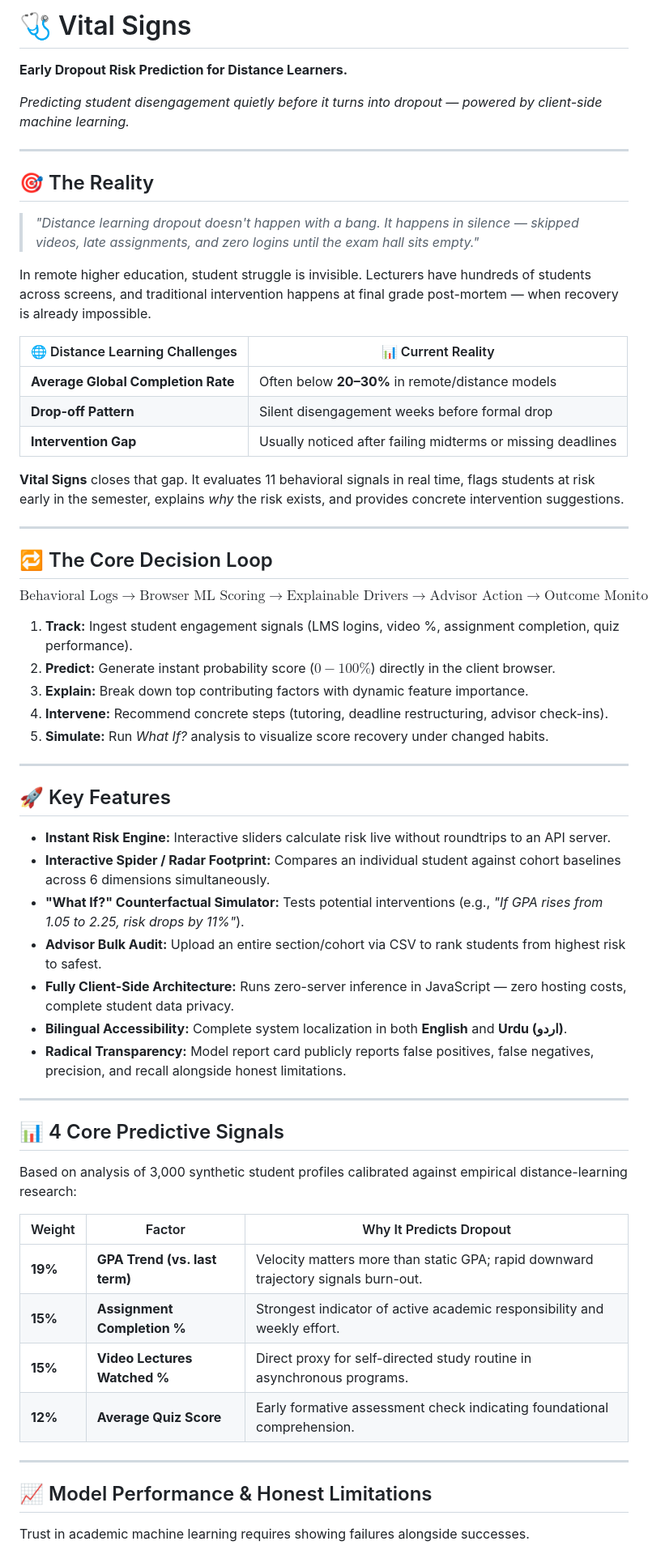
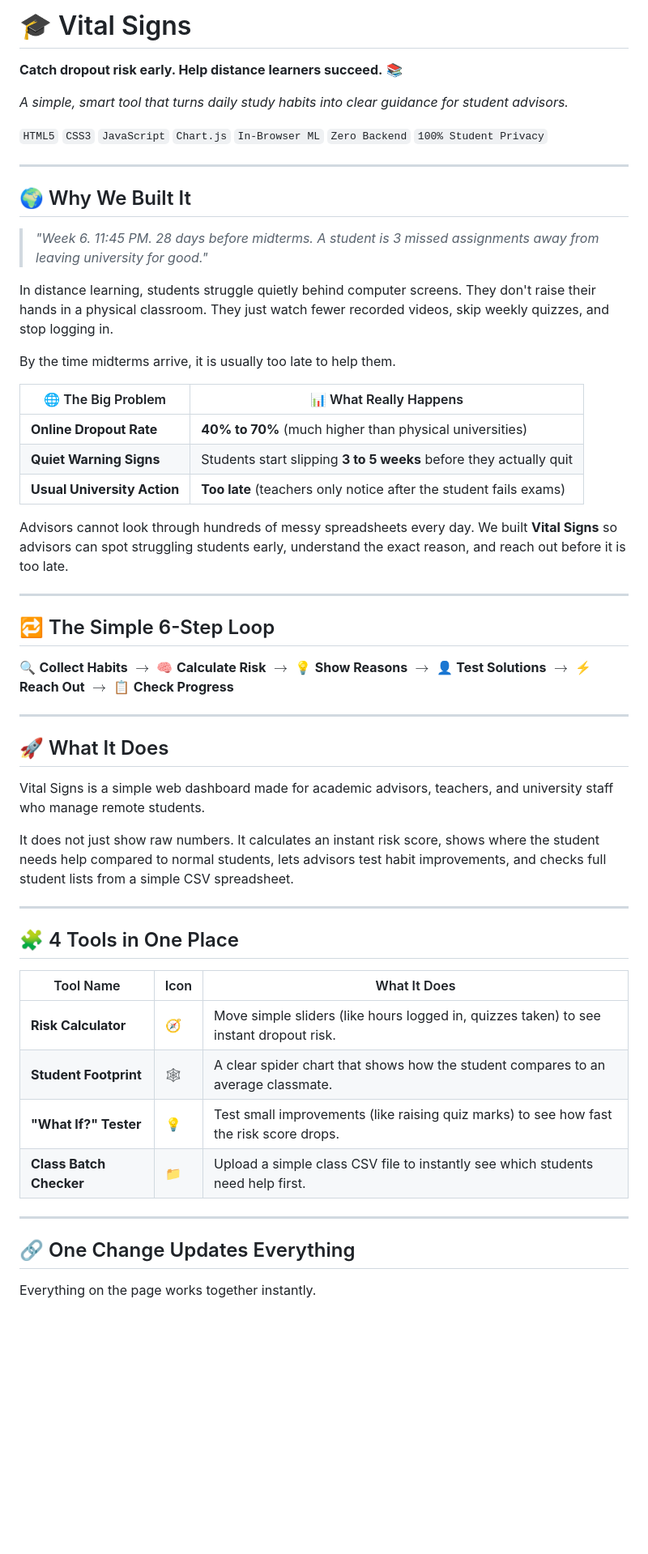
Before and after one commit to maria-aqdas/VU-Dropout-Predictor, a Markdown page: README.md, the part around one of its changes. Shown at 81% size. Rendered like a GitHub page; blank space fills up the shorter version.

```diff
--- a/README.md
+++ b/README.md
@@ -1,65 +1,57 @@
-# 🩺 Vital Signs
+# 🎓 Vital Signs
 
-**Early Dropout Risk Prediction for Distance Learners.**
+**Catch dropout risk early. Help distance learners succeed.** 📚
 
-*Predicting student disengagement quietly before it turns into dropout — powered by client-side machine learning.*
+*A simple, smart tool that turns daily study habits into clear guidance for student advisors.*
+
+`HTML5` `CSS3` `JavaScript` `Chart.js` `In-Browser ML` `Zero Backend` `100% Student Privacy`
 
 ---
 
-## 🎯 The Reality
+## 🌍 Why We Built It
 
-> *"Distance learning dropout doesn't happen with a bang. It happens in silence — skipped videos, late assignments, and zero logins until the exam hall sits empty."*
+> *"Week 6. 11:45 PM. 28 days before midterms. A student is 3 missed assignments away from leaving university for good."*
 
-In remote higher education, student struggle is invisible. Lecturers have hundreds of students across screens, and traditional intervention happens at final grade post-mortem — when recovery is already impossible.
+In distance learning, students struggle quietly behind computer screens. They don't raise their hands in a physical classroom. They just watch fewer recorded videos, skip weekly quizzes, and stop logging in.
 
-| 🌐 Distance Learning Challenges | 📊 Current Reality |
+By the time midterms arrive, it is usually too late to help them.
+
+| 🌐 The Big Problem | 📊 What Really Happens |
 | --- | --- |
-| **Average Global Completion Rate** | Often below **20–30%** in remote/distance models |
-| **Drop-off Pattern** | Silent disengagement weeks before formal drop |
-| **Intervention Gap** | Usually noticed after failing midterms or missing deadlines |
+| **Online Dropout Rate** | **40% to 70%** (much higher than physical universities) |
+| **Quiet Warning Signs** | Students start slipping **3 to 5 weeks** before they actually quit |
+| **Usual University Action** | **Too late** (teachers only notice after the student fails exams) |
 
-**Vital Signs** closes that gap. It evaluates 11 behavioral signals in real time, flags students at risk early in the semester, explains *why* the risk exists, and provides concrete intervention suggestions.
+Advisors cannot look through hundreds of messy spreadsheets every day. We built **Vital Signs** so advisors can spot struggling students early, understand the exact reason, and reach out before it is too late.
 
 ---
 
-## 🔁 The Core Decision Loop
+## 🔁 The Simple 6-Step Loop
 
-$$\text{Behavioral Logs} \longrightarrow \text{Browser ML Scoring} \longrightarrow \text{Explainable Drivers} \longrightarrow \text{Advisor Action} \longrightarrow \text{Outcome Monitoring}$$
-
-1. **Track:** Ingest student engagement signals (LMS logins, video %, assignment completion, quiz performance).
-2. **Predict:** Generate instant probability score ($0-100\%$) directly in the client browser.
-3. **Explain:** Break down top contributing factors with dynamic feature importance.
-4. **Intervene:** Recommend concrete steps (tutoring, deadline restructuring, advisor check-ins).
-5. **Simulate:** Run *What If?* analysis to visualize score recovery under changed habits.
+🔍 **Collect Habits** $\longrightarrow$ 🧠 **Calculate Risk** $\longrightarrow$ 💡 **Show Reasons** $\longrightarrow$ 👤 **Test Solutions** $\longrightarrow$ ⚡ **Reach Out** $\longrightarrow$ 📋 **Check Progress**
 
 ---
 
-## 🚀 Key Features
+## 🚀 What It Does
 
-* **Instant Risk Engine:** Interactive sliders calculate risk live without roundtrips to an API server.
-* **Interactive Spider / Radar Footprint:** Compares an individual student against cohort baselines across 6 dimensions simultaneously.
-* **"What If?" Counterfactual Simulator:** Tests potential interventions (e.g., *"If GPA rises from 1.05 to 2.25, risk drops by 11%"*).
-* **Advisor Bulk Audit:** Upload an entire section/cohort via CSV to rank students from highest risk to safest.
-* **Fully Client-Side Architecture:** Runs zero-server inference in JavaScript — zero hosting costs, complete student data privacy.
-* **Bilingual Accessibility:** Complete system localization in both **English** and **Urdu (اردو)**.
-* **Radical Transparency:** Model report card publicly reports false positives, false negatives, precision, and recall alongside honest limitations.
+Vital Signs is a simple web dashboard made for academic advisors, teachers, and university staff who manage remote students.
+
+It does not just show raw numbers. It calculates an instant risk score, shows where the student needs help compared to normal students, lets advisors test habit improvements, and checks full student lists from a simple CSV spreadsheet.
 
 ---
 
-## 📊 4 Core Predictive Signals
+## 🧩 4 Tools in One Place
 
-Based on analysis of 3,000 synthetic student profiles calibrated against empirical distance-learning research:
-
-| Weight | Factor | Why It Predicts Dropout |
+| Tool Name | Icon | What It Does |
 | --- | --- | --- |
-| **19%** | **GPA Trend (vs. last term)** | Velocity matters more than static GPA; rapid downward trajectory signals burn-out. |
-| **15%** | **Assignment Completion %** | Strongest indicator of active academic responsibility and weekly effort. |
-| **15%** | **Video Lectures Watched %** | Direct proxy for self-directed study routine in asynchronous programs. |
-| **12%** | **Average Quiz Score** | Early formative assessment check indicating foundational comprehension. |
+| **Risk Calculator** | 🧭 | Move simple sliders (like hours logged in, quizzes taken) to see instant dropout risk. |
+| **Student Footprint** | 🕸️ | A clear spider chart that shows how the student compares to an average classmate. |
+| **"What If?" Tester** | 💡 | Test small improvements (like raising quiz marks) to see how fast the risk score drops. |
+| **Class Batch Checker** | 📁 | Upload a simple class CSV file to instantly see which students need help first. |
 
 ---
 
-## 📈 Model Performance & Honest Limitations
+## 🔗 One Change Updates Everything
 
-Trust in academic machine learning requires showing failures alongside successes.
+Everything on the page works together instantly.
 
```
Also changed, not shown: other parts of README.md (+72 -62 lines).
